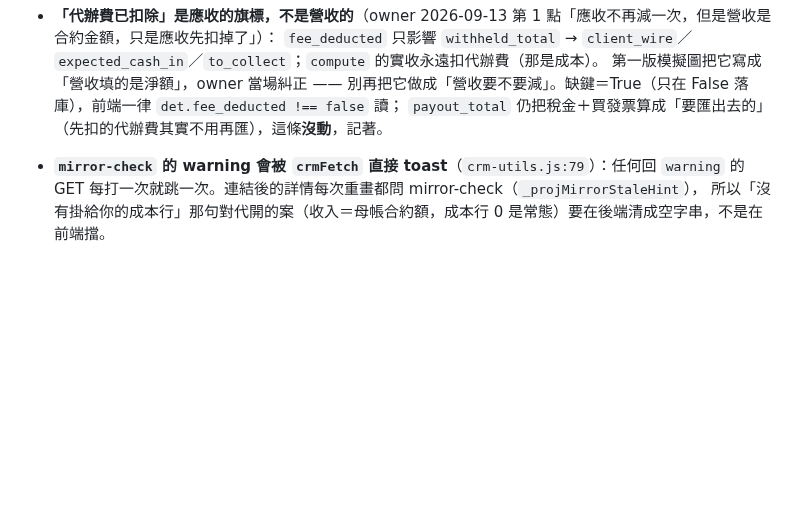
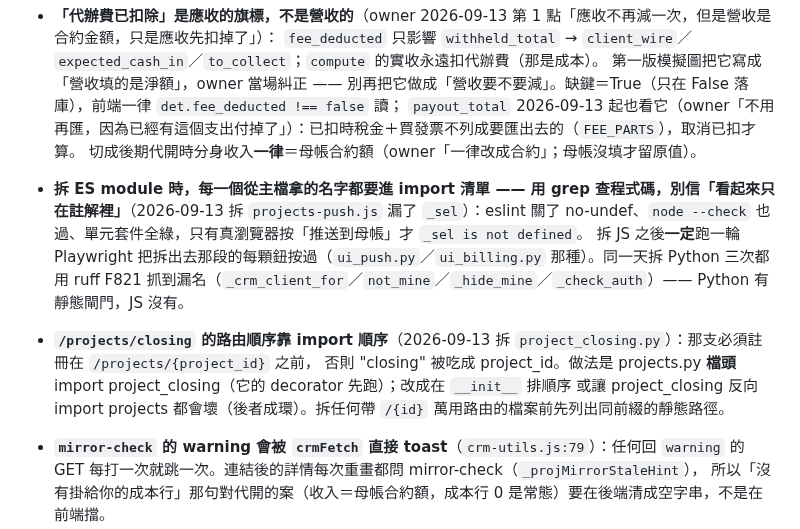
Before and after one commit to denniswang0513-del/Originsun-Media-Guard, a Markdown page: CLAUDE.md, the part around one of its changes. Rendered like a GitHub page; blank space fills up the shorter version.

Commit message:
docs(CLAUDE.md): 五個拆檔的模組職責＋兩條地雷（拆 ES module 漏名只有真瀏覽器抓得到；/projects/closing 路由順序靠 import 順序）；已扣除／payout／一律＝合約的規則更新
Co-Authored-By: Claude Opus 5 (1M context) <noreply@anthropic.com>

```diff
--- a/CLAUDE.md
+++ b/CLAUDE.md
@@ -1476,7 +1479,15 @@ polish.test: .venv\Scripts\python.exe -m pytest tests/unit -q
 - **「代辦費已扣除」是應收的旗標，不是營收的**（owner 2026-09-13 第 1 點「應收不再減一次，但是營收是合約金額，只是應收先扣掉了」）：
   `fee_deducted` 只影響 `withheld_total` → `client_wire`／`expected_cash_in`／`to_collect`；`compute` 的實收永遠扣代辦費（那是成本）。
   第一版模擬圖把它寫成「營收填的是淨額」，owner 當場糾正 —— 別再把它做成「營收要不要減」。缺鍵＝True（只在 False 落庫），前端一律 `det.fee_deducted !== false` 讀；
-  `payout_total` 仍把稅金＋買發票算成「要匯出去的」（先扣的代辦費其實不用再匯），這條**沒動**，記著。
+  `payout_total` 2026-09-13 起也看它（owner「不用再匯，因為已經有這個支出付掉了」）：已扣時稅金＋買發票不列成要匯出去的（`FEE_PARTS`），取消已扣才算。
+  切成後期代開時分身收入**一律**＝母帳合約額（owner「一律改成合約」；母帳沒填才留原值）。
+- **拆 ES module 時，每一個從主檔拿的名字都要進 import 清單 —— 用 grep 查程式碼，別信「看起來只在註解裡」**（2026-09-13 拆 `projects-push.js`
+  漏了 `_sel`）：eslint 關了 no-undef、`node --check` 也過、單元套件全綠，只有真瀏覽器按「推送到母帳」才 `_sel is not defined`。
+  拆 JS 之後**一定**跑一輪 Playwright 把拆出去那段的每顆鈕按過（`ui_push.py`／`ui_billing.py` 那種）。同一天拆 Python 三次都用
+  ruff F821 抓到漏名（`_crm_client_for`／`not_mine`／`_hide_mine`／`_check_auth`）—— Python 有靜態閘門，JS 沒有。
+- **`/projects/closing` 的路由順序靠 import 順序**（2026-09-13 拆 `project_closing.py`）：那支必須註冊在 `/projects/{project_id}` 之前，
+  否則 "closing" 被吃成 project_id。做法是 projects.py **檔頭** import project_closing（它的 decorator 先跑）；改成在 `__init__` 排順序
+  或讓 project_closing 反向 import projects 都會壞（後者成環）。拆任何帶 `/{id}` 萬用路由的檔案前先列出同前綴的靜態路徑。
 - **`mirror-check` 的 warning 會被 `crmFetch` 直接 toast**（`crm-utils.js:79`）：任何回 `warning` 的 GET 每打一次就跳一次。連結後的詳情每次重畫都問 mirror-check（`_projMirrorStaleHint`），
   所以「沒有掛給你的成本行」那句對代開的案（收入＝母帳合約額，成本行 0 是常態）要在後端清成空字串，不是在前端擋。
 - **`crm_projects` 的「年份」有兩份定義，不要以為它們一樣**：`project_picker` 走
```
Also changed, not shown: other parts of CLAUDE.md (+3 -0 lines).
